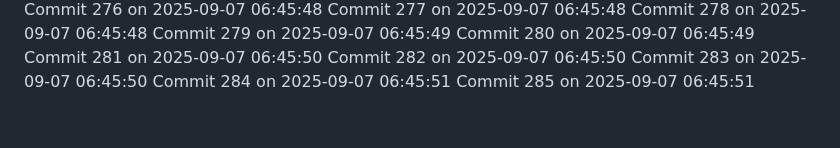
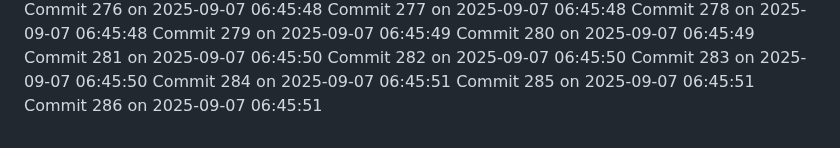
Before and after one commit to YounisDany/menuee, a Markdown page: activity.md, the part around the change. Rendered like a GitHub page.

Commit message:
Auto commit 286 2025-09-07 06:45:51

```diff
--- a/activity.md
+++ b/activity.md
@@ -784,3 +784,4 @@ Commit 282 on 2025-09-07 06:45:50
 Commit 283 on 2025-09-07 06:45:50
 Commit 284 on 2025-09-07 06:45:51
 Commit 285 on 2025-09-07 06:45:51
+Commit 286 on 2025-09-07 06:45:51
```
